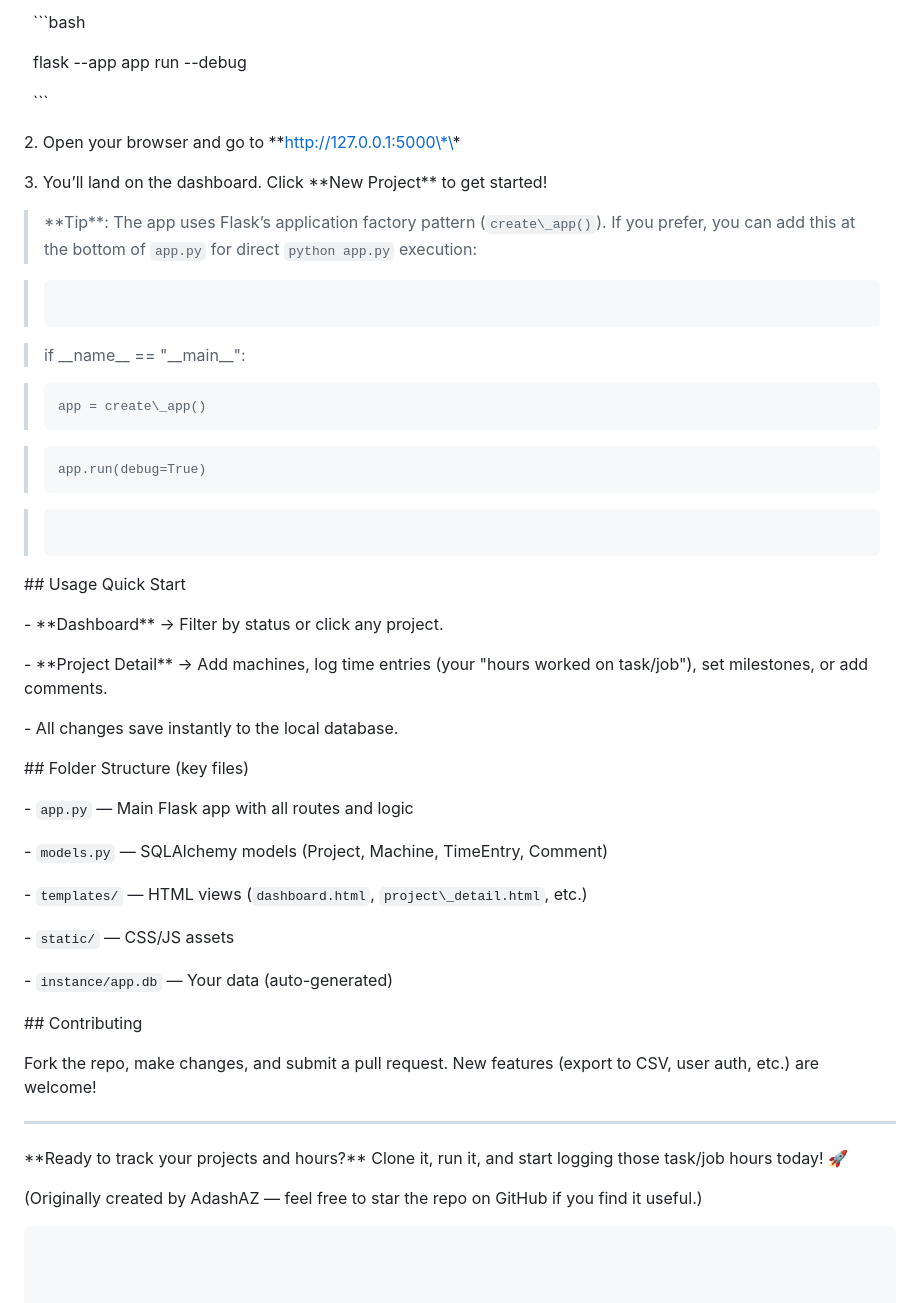
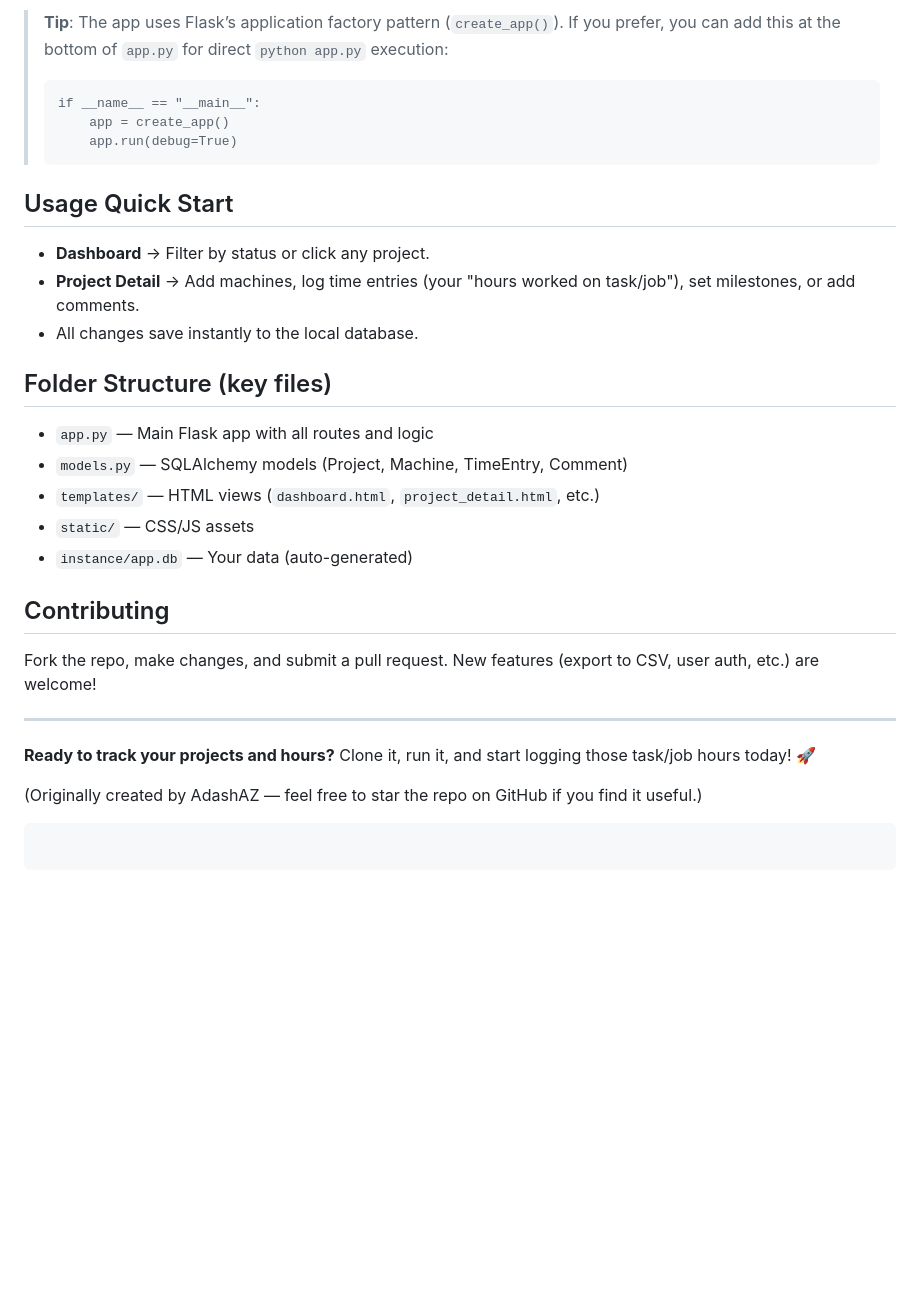
Before and after one commit to AdashAZ/Project-Tracker, a Markdown page: README.md, the part around one of its changes. Drawn GitHub-style; blank space fills up the shorter version.

````diff
--- a/README.md
+++ b/README.md
@@ -127,77 +72,31 @@ A lightweight, web-based Flask application for managing engineering/manufacturin
-&nbsp;  ```bash
-
-&nbsp;  flask --app app run --debug
-
-&nbsp;  ```
-
-
-
-2\. Open your browser and go to \*\*http://127.0.0.1:5000\*\*
-
-
-
-3\. You’ll land on the dashboard. Click \*\*New Project\*\* to get started!
-
-
-
-> \*\*Tip\*\*: The app uses Flask’s application factory pattern (`create\_app()`). If you prefer, you can add this at the bottom of `app.py` for direct `python app.py` execution:
-
+> **Tip**: The app uses Flask’s application factory pattern (`create_app()`). If you prefer, you can add this at the bottom of `app.py` for direct `python app.py` execution:
 > ```python:disable-run
-
-> if \_\_name\_\_ == "\_\_main\_\_":
-
->     app = create\_app()
-
+> if __name__ == "__main__":
+>     app = create_app()
 >     app.run(debug=True)
-
 > ```
 
+## Usage Quick Start
 
+- **Dashboard** → Filter by status or click any project.
+- **Project Detail** → Add machines, log time entries (your "hours worked on task/job"), set milestones, or add comments.
+- All changes save instantly to the local database.
 
-\## Usage Quick Start
+## Folder Structure (key files)
 
+- `app.py` — Main Flask app with all routes and logic
+- `models.py` — SQLAlchemy models (Project, Machine, TimeEntry, Comment)
+- `templates/` — HTML views (`dashboard.html`, `project_detail.html`, etc.)
+- `static/` — CSS/JS assets
+- `instance/app.db` — Your data (auto-generated)
 
-
-\- \*\*Dashboard\*\* → Filter by status or click any project.
-
-\- \*\*Project Detail\*\* → Add machines, log time entries (your "hours worked on task/job"), set milestones, or add comments.
-
-\- All changes save instantly to the local database.
-
-
-
-\## Folder Structure (key files)
-
-
-
-\- `app.py` — Main Flask app with all routes and logic
-
-\- `models.py` — SQLAlchemy models (Project, Machine, TimeEntry, Comment)
-
-\- `templates/` — HTML views (`dashboard.html`, `project\_detail.html`, etc.)
-
-\- `static/` — CSS/JS assets
-
-\- `instance/app.db` — Your data (auto-generated)
-
-
-
-\## Contributing
-
-
+## Contributing
 
 Fork the repo, make changes, and submit a pull request. New features (export to CSV, user auth, etc.) are welcome!
 
-
-
 ---
 
-
-
-\*\*Ready to track your projects and hours?\*\* Clone it, run it, and start logging those task/job hours today! 🚀
-
-
+**Ready to track your projects and hours?** Clone it, run it, and start logging those task/job hours today! 🚀
 
 (Originally created by AdashAZ — feel free to star the repo on GitHub if you find it useful.)
-
 ```
````
Also changed, not shown: other parts of README.md (+51 -106 lines).
